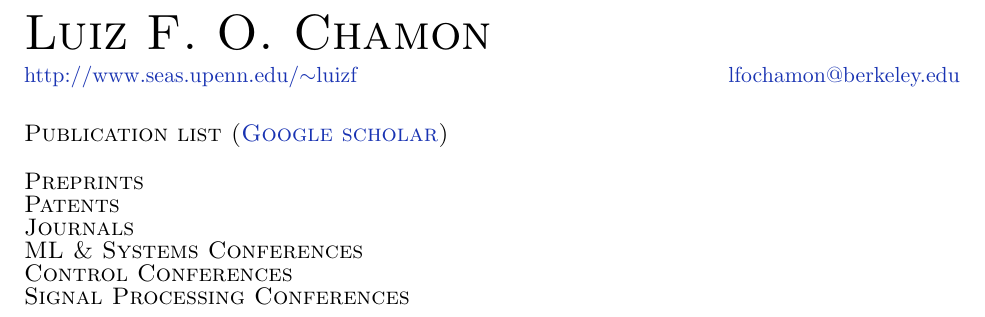
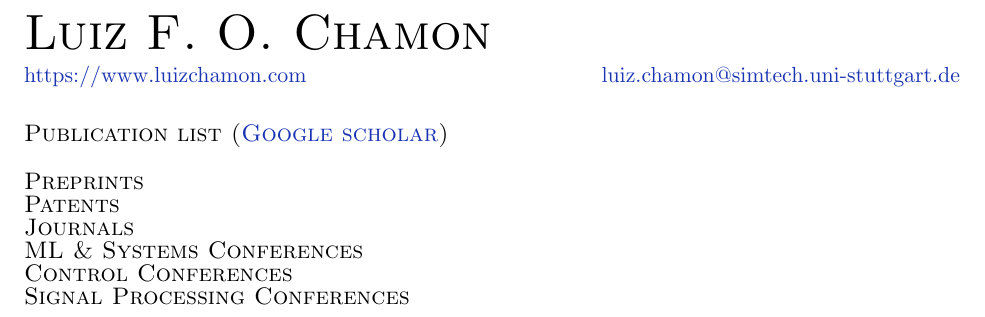
Before and after one commit to lfochamon/website, a LaTeX CV (cv/lfochamon_pubs.tex): part of the page, cut so that both start at the same text. Compiled offline with pdfLaTeX.

Commit message:
Fix website URL on CV and affiliations on website
Signed-off-by: Luiz Chamon <luizchamon@gmail.com>

```diff
--- a/cv/lfochamon_pubs.tex
+++ b/cv/lfochamon_pubs.tex
@@ -106,8 +106,8 @@
 
 \CVheader%
 {Luiz F. O. Chamon}%
-{lfochamon@berkeley.edu}%
-{http://www.seas.upenn.edu/~luizf}{http://www.seas.upenn.edu/$\sim$luizf}
+{luiz.chamon@simtech.uni-stuttgart.de}%
+{https://www.luizchamon.com}{https://www.luizchamon.com}
 
 
 
```
Also changed, not shown: cv/lfochamon_cv.tex (+1 -1 lines), 2 other files.
